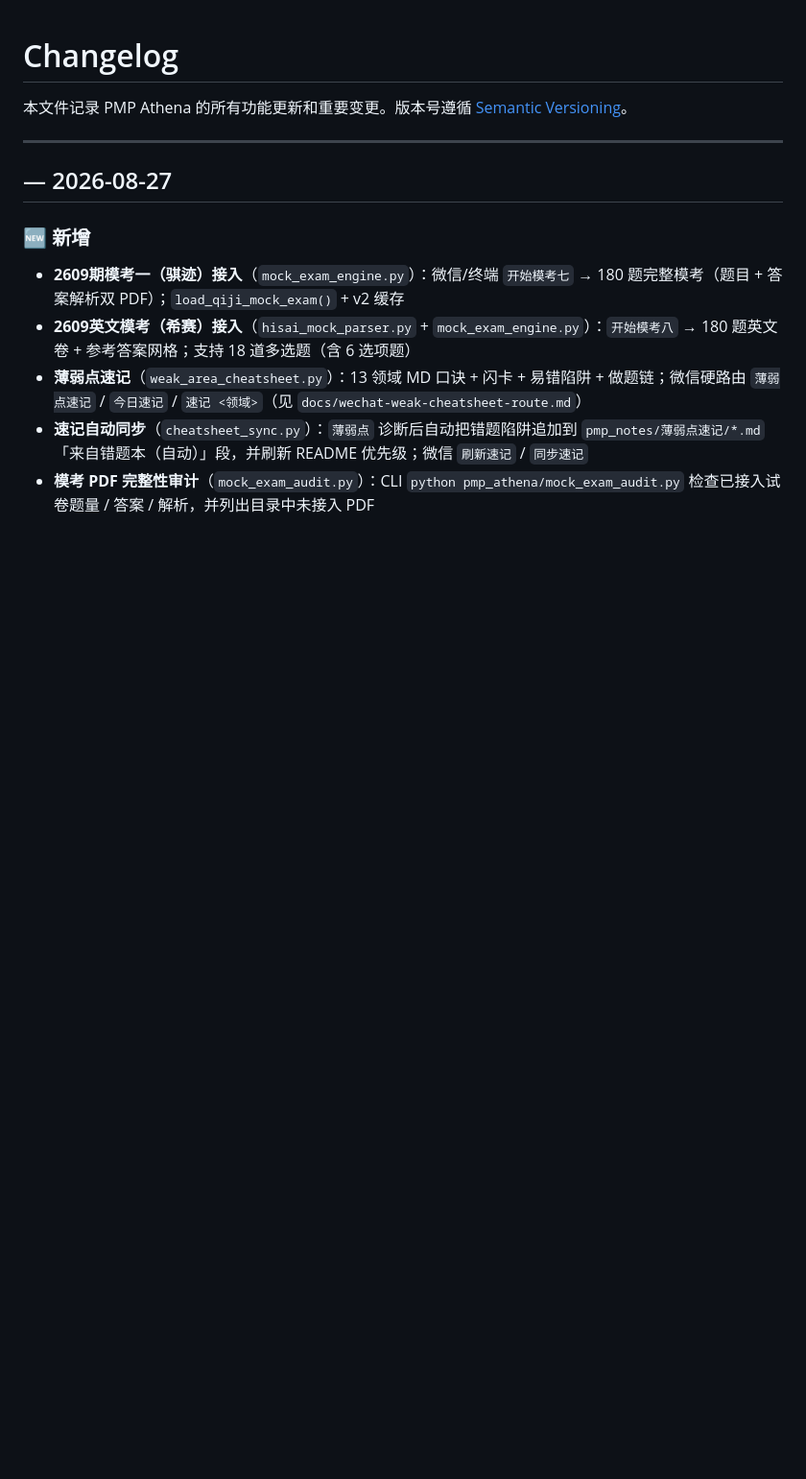
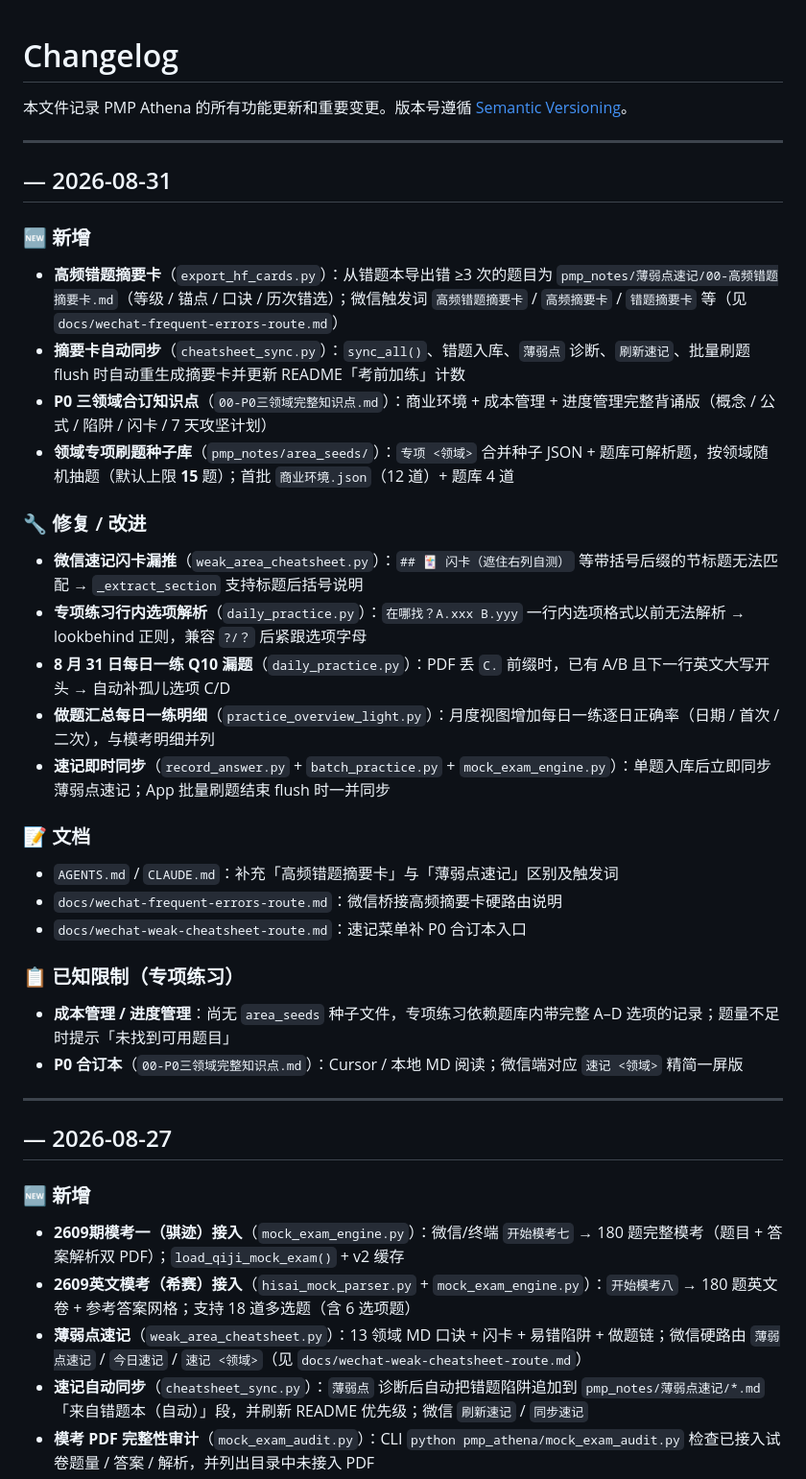
Before and after one commit to Lucile-ya/pmp-athena, a Markdown page: CHANGELOG.md, the part around one of its changes. Shown at 96% size. GitHub-like rendering; blank space fills up the shorter version.

Commit message:
Update CHANGELOG for 2026-08-31 feature release.
Document HF error summary cards, area practice seeds, cheatsheet sync fixes, and P0 knowledge consolidation.

```diff
--- a/CHANGELOG.md
+++ b/CHANGELOG.md
@@ -1,6 +1,36 @@
 # Changelog
 
 本文件记录 PMP Athena 的所有功能更新和重要变更。版本号遵循 [Semantic Versioning](https://semver.org/)。
+
+---
+
+## — 2026-08-31
+
+### 🆕 新增
+
+- **高频错题摘要卡**（`export_hf_cards.py`）：从错题本导出错 ≥3 次的题目为 `pmp_notes/薄弱点速记/00-高频错题摘要卡.md`（等级 / 锚点 / 口诀 / 历次错选）；微信触发词 `高频错题摘要卡` / `高频摘要卡` / `错题摘要卡` 等（见 `docs/wechat-frequent-errors-route.md`）
+- **摘要卡自动同步**（`cheatsheet_sync.py`）：`sync_all()`、错题入库、`薄弱点` 诊断、`刷新速记`、批量刷题 flush 时自动重生成摘要卡并更新 README「考前加练」计数
+- **P0 三领域合订知识点**（`00-P0三领域完整知识点.md`）：商业环境 + 成本管理 + 进度管理完整背诵版（概念 / 公式 / 陷阱 / 闪卡 / 7 天攻坚计划）
+- **领域专项刷题种子库**（`pmp_notes/area_seeds/`）：`专项 <领域>` 合并种子 JSON + 题库可解析题，按领域随机抽题（默认上限 **15** 题）；首批 `商业环境.json`（12 道）+ 题库 4 道
+
+### 🔧 修复 / 改进
+
+- **微信速记闪卡漏推**（`weak_area_cheatsheet.py`）：`## 🃏 闪卡（遮住右列自测）` 等带括号后缀的节标题无法匹配 → `_extract_section` 支持标题后括号说明
+- **专项练习行内选项解析**（`daily_practice.py`）：`在哪找？A.xxx B.yyy` 一行内选项格式以前无法解析 → lookbehind 正则，兼容 `?/？` 后紧跟选项字母
+- **8 月 31 日每日一练 Q10 漏题**（`daily_practice.py`）：PDF 丢 `C.` 前缀时，已有 A/B 且下一行英文大写开头 → 自动补孤儿选项 C/D
+- **做题汇总每日一练明细**（`practice_overview_light.py`）：月度视图增加每日一练逐日正确率（日期 / 首次 / 二次），与模考明细并列
+- **速记即时同步**（`record_answer.py` + `batch_practice.py` + `mock_exam_engine.py`）：单题入库后立即同步薄弱点速记；App 批量刷题结束 flush 时一并同步
+
+### 📝 文档
+
+- `AGENTS.md` / `CLAUDE.md`：补充「高频错题摘要卡」与「薄弱点速记」区别及触发词
+- `docs/wechat-frequent-errors-route.md`：微信桥接高频摘要卡硬路由说明
+- `docs/wechat-weak-cheatsheet-route.md`：速记菜单补 P0 合订本入口
+
+### 📋 已知限制（专项练习）
+
+- **成本管理 / 进度管理**：尚无 `area_seeds` 种子文件，专项练习依赖题库内带完整 A–D 选项的记录；题量不足时提示「未找到可用题目」
+- **P0 合订本**（`00-P0三领域完整知识点.md`）：Cursor / 本地 MD 阅读；微信端对应 `速记 <领域>` 精简一屏版
 
 ---
 
```
Also changed, not shown: other parts of CHANGELOG.md (+1 -1 lines).
